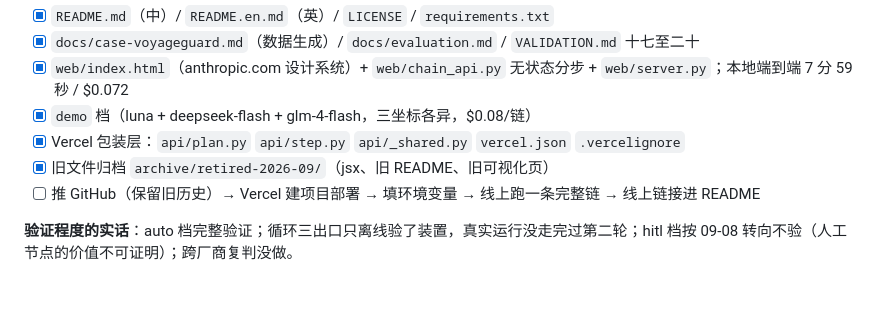
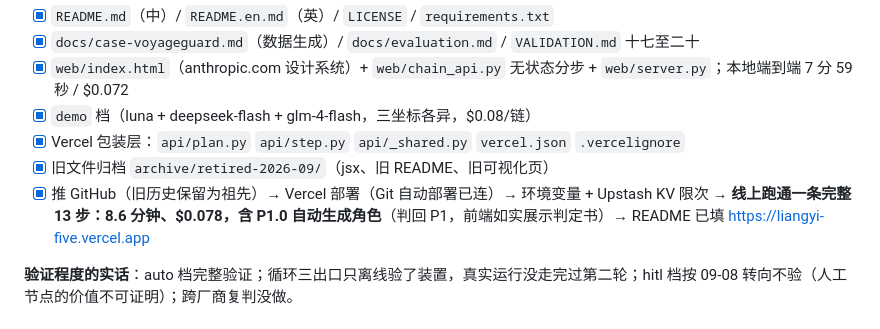
Before and after one commit to wenboxia/liangyi, a Markdown page: todo.md, the part around the change. Rendered like a GitHub page; blank space fills up the shorter version.

Commit message:
todo: 线上跑通，收束完成
Co-Authored-By: Claude Fable 5.1 <noreply@anthropic.com>

```diff
--- a/todo.md
+++ b/todo.md
@@ -18,7 +18,7 @@
 - [x] `demo` 档（luna + deepseek-flash + glm-4-flash，三坐标各异，$0.08/链）
 - [x] Vercel 包装层：`api/plan.py` `api/step.py` `api/_shared.py` `vercel.json` `.vercelignore`
 - [x] 旧文件归档 `archive/retired-2026-09/`（jsx、旧 README、旧可视化页）
-- [ ] 推 GitHub（保留旧历史）→ Vercel 建项目部署 → 填环境变量 → 线上跑一条完整链 → 线上链接进 README
+- [x] 推 GitHub（旧历史保留为祖先）→ Vercel 部署（Git 自动部署已连）→ 环境变量 + Upstash KV 限次 → **线上跑通一条完整 13 步：8.6 分钟、$0.078，含 P1.0 自动生成角色**（判回 P1，前端如实展示判定书）→ README 已填 https://liangyi-five.vercel.app
 
 **验证程度的实话**：auto 档完整验证；循环三出口只离线验了装置，真实运行没走完过第二轮；hitl 档按 09-08 转向不验（人工节点的价值不可证明）；跨厂商复判没做。
 
```
